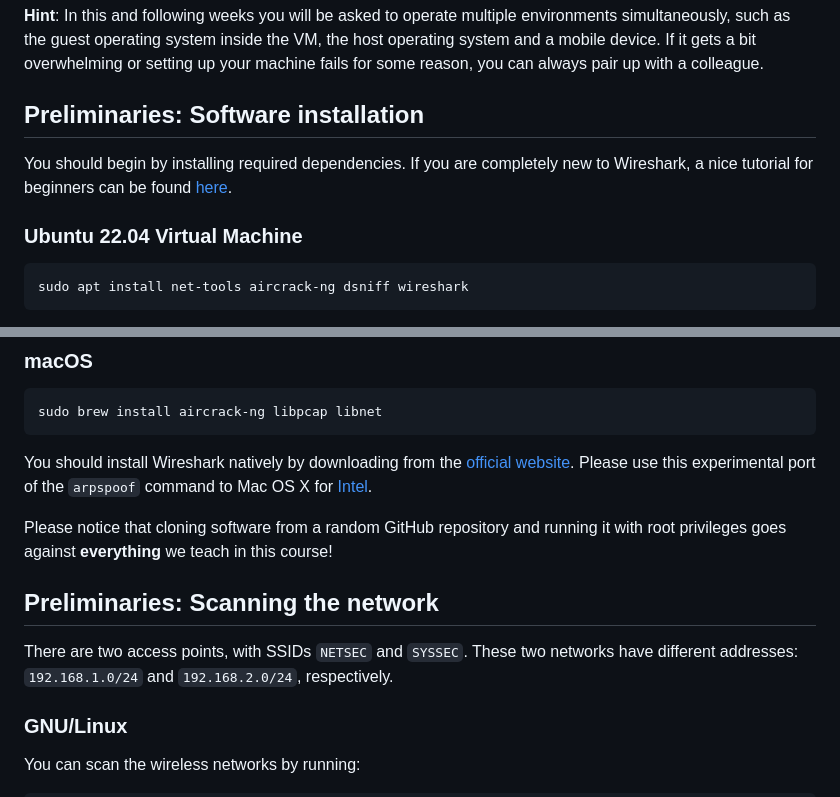
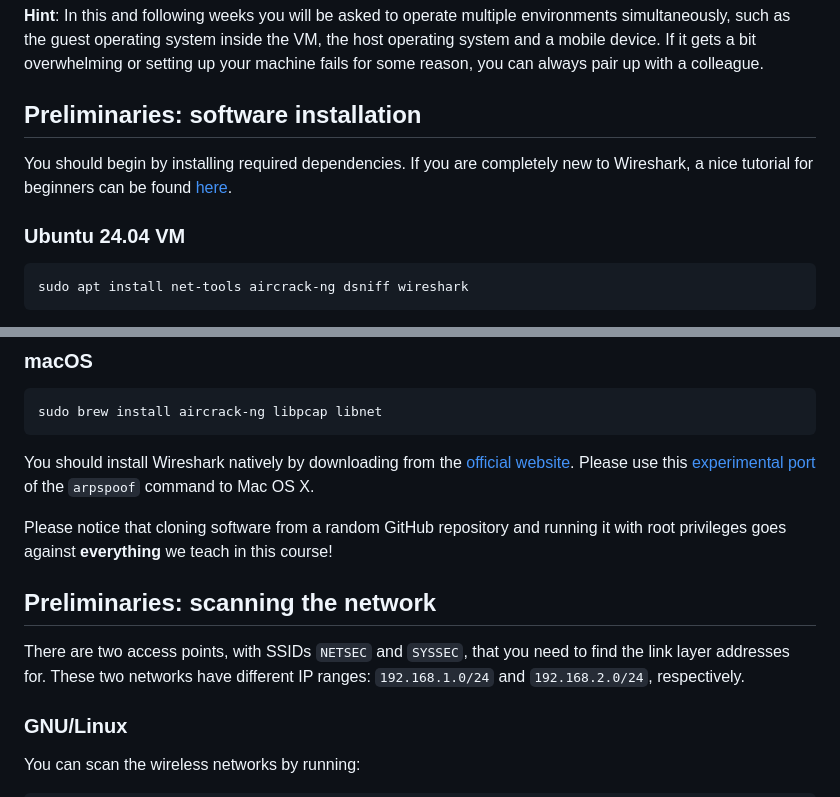
Before and after one commit to xiangsuqi/au-syssec-f25-exercises, a Markdown page: 04_link_layer_security/readme.md, 2 parts joined by grey strips. GitHub-like rendering.

````diff
--- a/04_link_layer_security/readme.md
+++ b/04_link_layer_security/readme.md
@@ -4,11 +4,11 @@ There are some hints and troubleshooting information [in this page](hints.md). M
 
 **Hint**: In this and following weeks you will be asked to operate multiple environments simultaneously, such as the guest operating system inside the VM, the host operating system and a mobile device. If it gets a bit overwhelming or setting up your machine fails for some reason, you can always pair up with a colleague.
 
-## Preliminaries: Software installation
+## Preliminaries: software installation
 
 You should begin by installing required dependencies. If you are completely new to Wireshark, a nice tutorial for beginners can be found [here](https://www.youtube.com/watch?v=TkCSr30UojM).
 
-### Ubuntu 22.04 Virtual Machine
+### Ubuntu 24.04 VM
 
 ```
 sudo apt install net-tools aircrack-ng dsniff wireshark
@@ -27,14 +27,14 @@ sudo brew install aircrack-ng libpcap libnet
 ```
 
 You should install Wireshark natively by downloading from the [official website](https://www.wireshark.org/download.html).
-Please use this experimental port of the `arpspoof` command to Mac OS X for [Intel](https://github.com/KasperFan/macos-arpspoof).
+Please use this [experimental port](https://github.com/KasperFan/macos-arpspoof) of the `arpspoof` command to Mac OS X.
 
 Please notice that cloning software from a random GitHub repository and running it with root privileges goes against **everything** we teach in this course!
 
-## Preliminaries: Scanning the network
+## Preliminaries: scanning the network
 
-There are two access points, with SSIDs `NETSEC` and `SYSSEC`.
-These two networks have different addresses: `192.168.1.0/24` and `192.168.2.0/24`, respectively.
+There are two access points, with SSIDs `NETSEC` and `SYSSEC`, that you need to find the link layer addresses for.
+These two networks have different IP ranges: `192.168.1.0/24` and `192.168.2.0/24`, respectively.
 
 ### GNU/Linux
 
````
